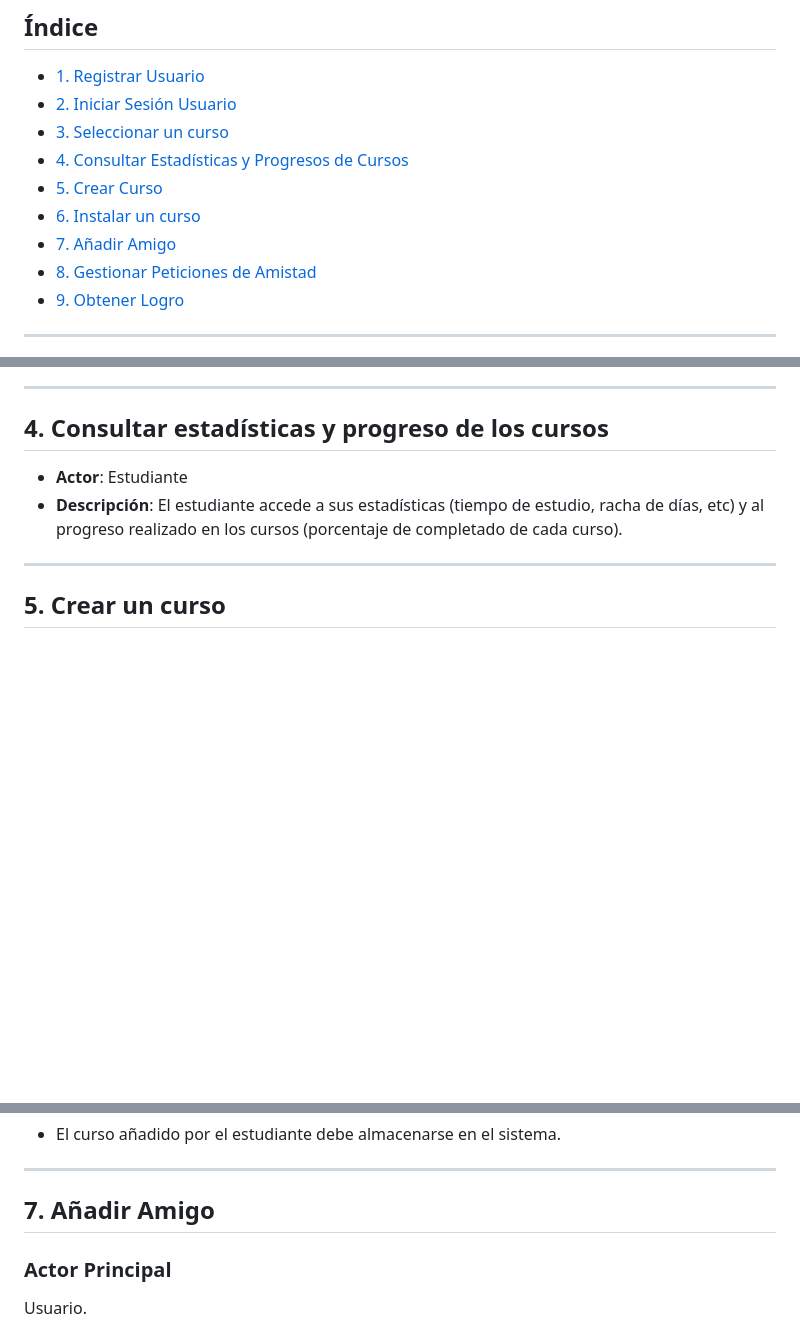
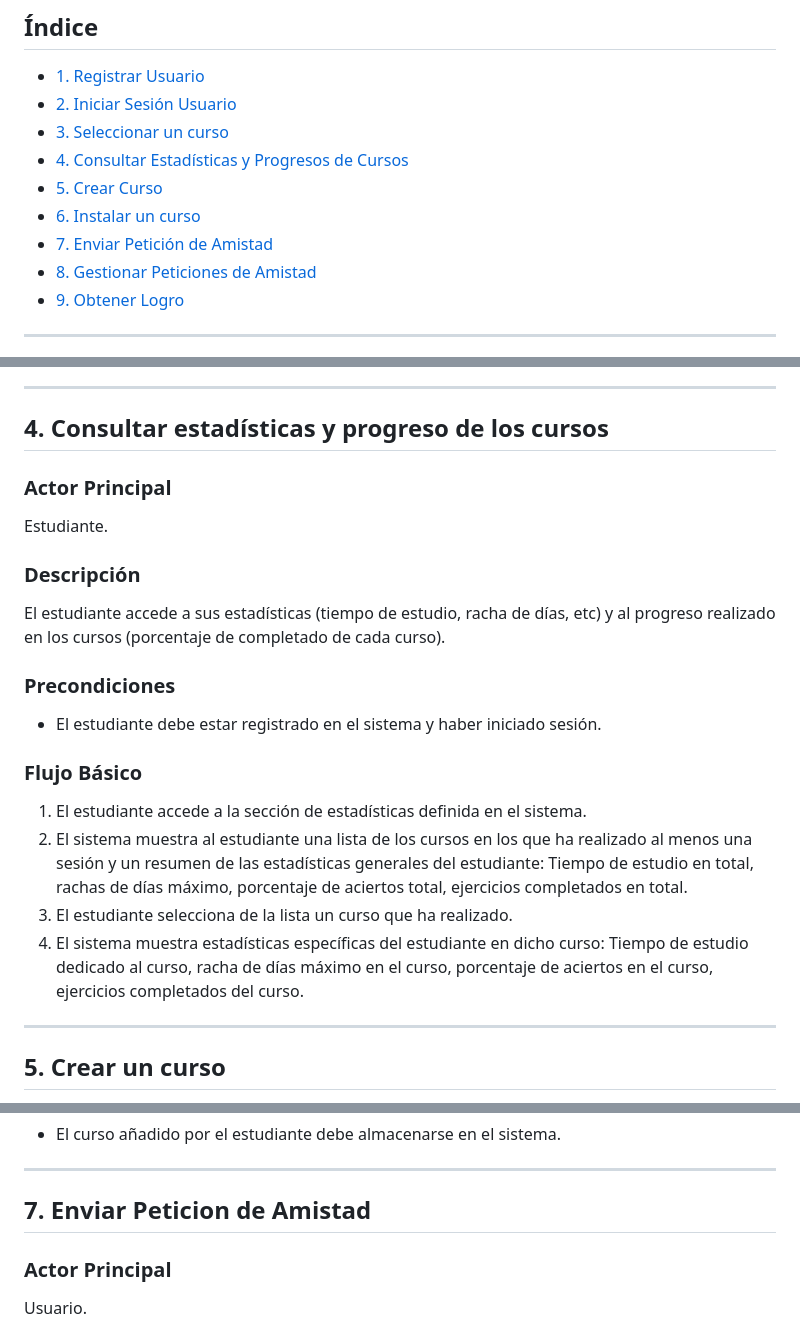
Before and after one commit to JHLumu/Proyecto_PDS_2024-25, a Markdown page: docs/casos-de-uso/casos-de-uso.md, 3 parts joined by grey strips. Drawn GitHub-style; blank space fills up the shorter version.

```diff
--- a/docs/casos-de-uso/casos-de-uso.md
+++ b/docs/casos-de-uso/casos-de-uso.md
@@ -7,7 +7,7 @@
 - [4. Consultar Estadísticas y Progresos de Cursos](#4-consultar-estadísticas-y-progreso-de-los-cursos)
 - [5. Crear Curso](#5-crear-un-curso)
 - [6. Instalar un curso](#6-instalar-curso)
-- [7. Añadir Amigo](#7-añadir-amigo)
+- [7. Enviar Petición de Amistad](#7-enviar-peticion-de-amistad)
 - [8. Gestionar Peticiones de Amistad](#8-gestionar-peticiones-de-amistad)
 - [9. Obtener Logro](#9-obtener-logro)
 
@@ -80,8 +80,21 @@ El usuario inicia sesión para acceder a la plataforma con su cuenta.
 
 ## 4. Consultar estadísticas y progreso de los cursos
 
-* **Actor**: Estudiante
-* **Descripción**: El estudiante accede a sus estadísticas (tiempo de estudio, racha de días, etc) y al progreso realizado en los cursos (porcentaje de completado de cada curso).
+### Actor Principal
+Estudiante.
+
+### Descripción
+El estudiante accede a sus estadísticas (tiempo de estudio, racha de días, etc) y al progreso realizado en los cursos (porcentaje de completado de cada curso).
+
+### Precondiciones
+* El estudiante debe estar registrado en el sistema y haber iniciado sesión.
+
+### Flujo Básico
+1. El estudiante accede a la sección de estadísticas definida en el sistema.
+2. El sistema muestra al estudiante una lista de los cursos en los que ha realizado al menos una sesión y un resumen de las estadísticas generales del estudiante: Tiempo de estudio en total, rachas de días máximo, porcentaje de aciertos total, ejercicios completados en total.
+3. El estudiante selecciona de la lista un curso que ha realizado.
+4. El sistema muestra estadísticas específicas del estudiante en dicho curso: Tiempo de estudio dedicado al curso, racha de días máximo en el curso, porcentaje de aciertos en el curso, ejercicios completados del curso.
+
 
 ---
 
@@ -127,7 +140,7 @@ Un estudiante puede instalar un curso a su biblioteca interna adjuntando al sist
 
 ---
 
-## 7. Añadir Amigo
+## 7. Enviar Peticion de Amistad
 
 ### Actor Principal
 Usuario.
```
Also changed, not shown: other parts of docs/casos-de-uso/casos-de-uso.md (+30 -0 lines).
